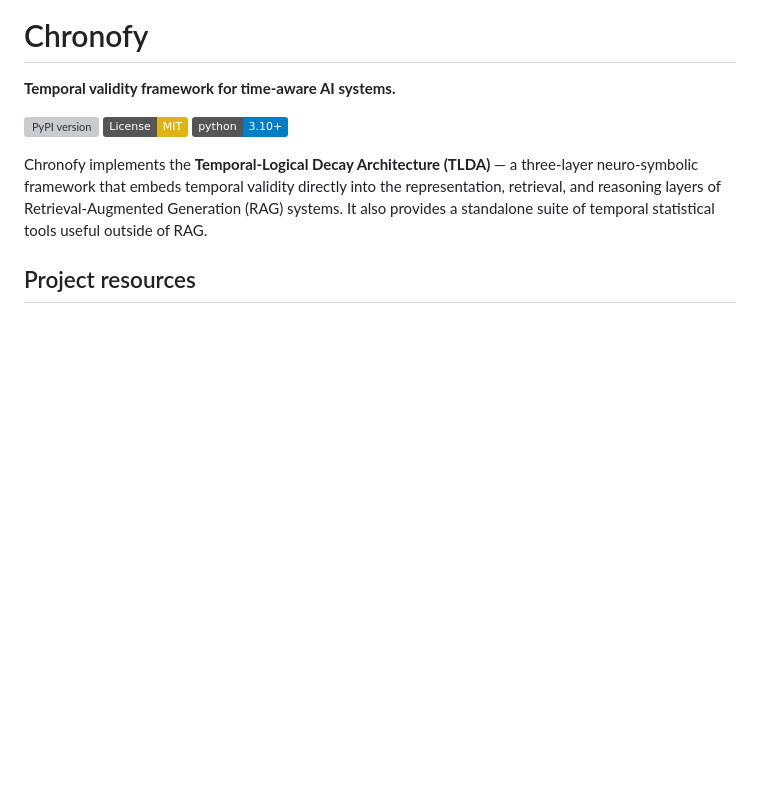
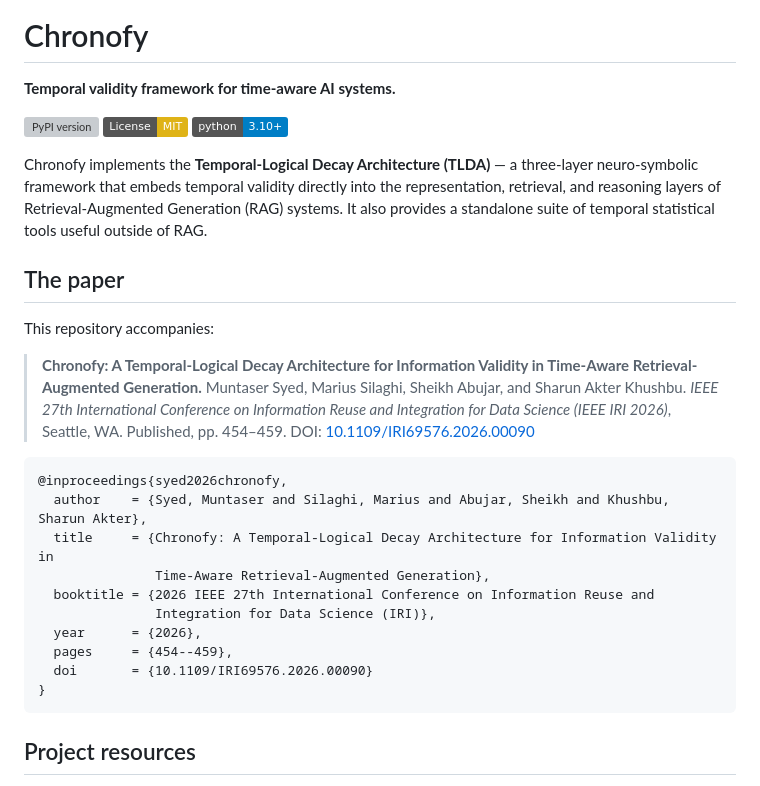
Before and after one commit to jemsbhai/chronofy, a Markdown page: README.md, the part around the change. Rendered like a GitHub page; badges without logos; blank space fills up the shorter version; grey boxes are pictures that could not be loaded.

Commit message:
docs: add published-paper citation (IEEE IRI 2026, pp. 454-459)

````diff
--- a/README.md
+++ b/README.md
@@ -7,6 +7,29 @@
 [![Python 3.10+](https://img.shields.io/badge/python-3.10+-blue.svg)](https://www.python.org/downloads/)
 
 Chronofy implements the **Temporal-Logical Decay Architecture (TLDA)** — a three-layer neuro-symbolic framework that embeds temporal validity directly into the representation, retrieval, and reasoning layers of Retrieval-Augmented Generation (RAG) systems. It also provides a standalone suite of temporal statistical tools useful outside of RAG.
+
+## The paper
+
+This repository accompanies:
+
+> **Chronofy: A Temporal-Logical Decay Architecture for Information Validity in Time-Aware Retrieval-Augmented Generation.**
+> Muntaser Syed, Marius Silaghi, Sheikh Abujar, and Sharun Akter Khushbu.
+> *IEEE 27th International Conference on Information Reuse and Integration for Data Science
+> (IEEE IRI 2026)*, Seattle, WA. Published, pp. 454–459.
+> DOI: [10.1109/IRI69576.2026.00090](https://doi.org/10.1109/IRI69576.2026.00090)
+
+```bibtex
+@inproceedings{syed2026chronofy,
+  author    = {Syed, Muntaser and Silaghi, Marius and Abujar, Sheikh and Khushbu, Sharun Akter},
+  title     = {Chronofy: A Temporal-Logical Decay Architecture for Information Validity in
+               Time-Aware Retrieval-Augmented Generation},
+  booktitle = {2026 IEEE 27th International Conference on Information Reuse and
+               Integration for Data Science (IRI)},
+  year      = {2026},
+  pages     = {454--459},
+  doi       = {10.1109/IRI69576.2026.00090}
+}
+```
 
 ## Project resources
 
````
